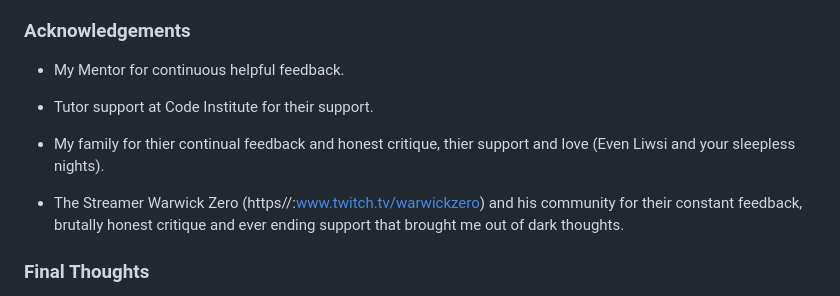
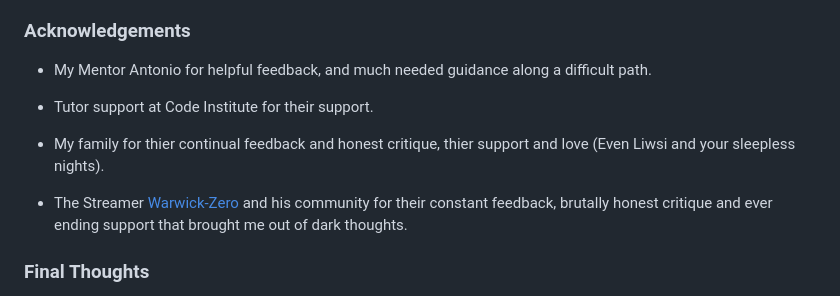
Before and after one commit to tloveday/impostorhunt, a Markdown page: README.md, the part around one of its changes. GitHub-like rendering.

```diff
--- a/README.md
+++ b/README.md
@@ -156,13 +166,13 @@ Click [Here](https://help.github.com/en/github/creating-cloning-and-archiving-re
 
 ### Acknowledgements
 
--  My Mentor for continuous helpful feedback.
+-  My Mentor Antonio for helpful feedback, and much needed guidance along a difficult path.
 
 -  Tutor support at Code Institute for their support.
 
 - My family for thier continual feedback and honest critique, thier support and love (Even Liwsi and your sleepless nights).
 
-- The Streamer Warwick Zero (https//:www.twitch.tv/warwickzero) and his community for their constant feedback, brutally honest critique and ever ending support that brought me out of dark thoughts.
+- The Streamer [Warwick-Zero](https//:www.twitch.tv/warwickzero) and his community for their constant feedback, brutally honest critique and ever ending support that brought me out of dark thoughts.
 
 ### Final Thoughts
 This project has been one of the hardest tests I've ever experienced. I have sat through hours of youtube tutorials, on top of multiple re-watches of the entire module leading into the project. I have spent days looking at singular problems with no way forward, at several points during the process I have considered quitting the course completely due to the negative impact it was having on my mental health and personal  well-being. Whilst this may not be perfect or as I originally wanted and intended but it is the best that I can currently provide with my limited experience in Javascript. The deployed and submitted project is a personal triumph for myself and watching the reactions from the community of streamer "Warwick Zero" with the negativity I was experiencing around the build has made me realise I am capable, I can deliver - it might take me a little longer on occasion- but I can get it done, and not to place too much pressure on myself.
```
Also changed, not shown: other parts of README.md (+14 -4 lines), assets/Wireframe/Computer.png (added), assets/Wireframe/Mobile.png (added), assets/Wireframe/Tablet.png (added), 1 other file.
